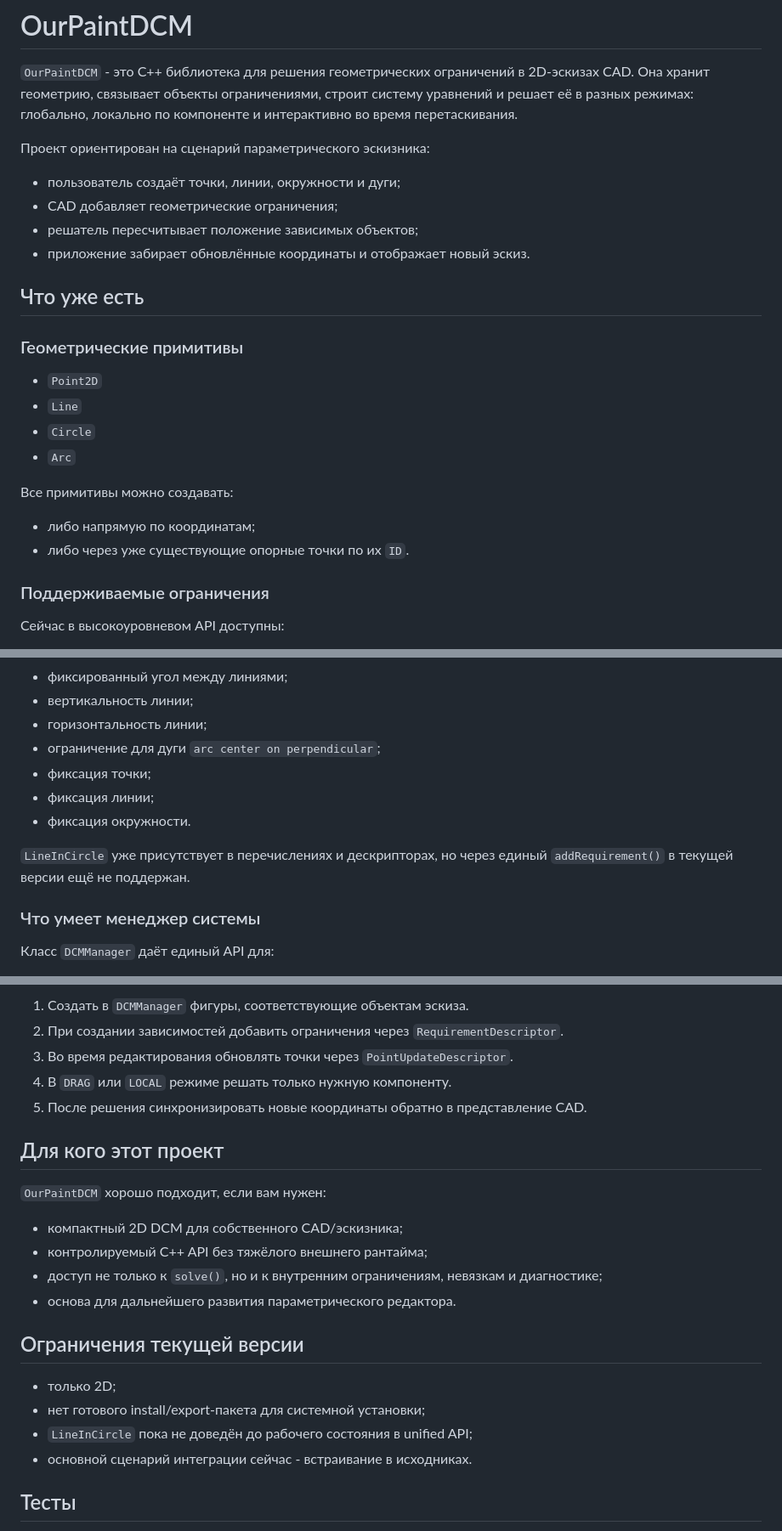
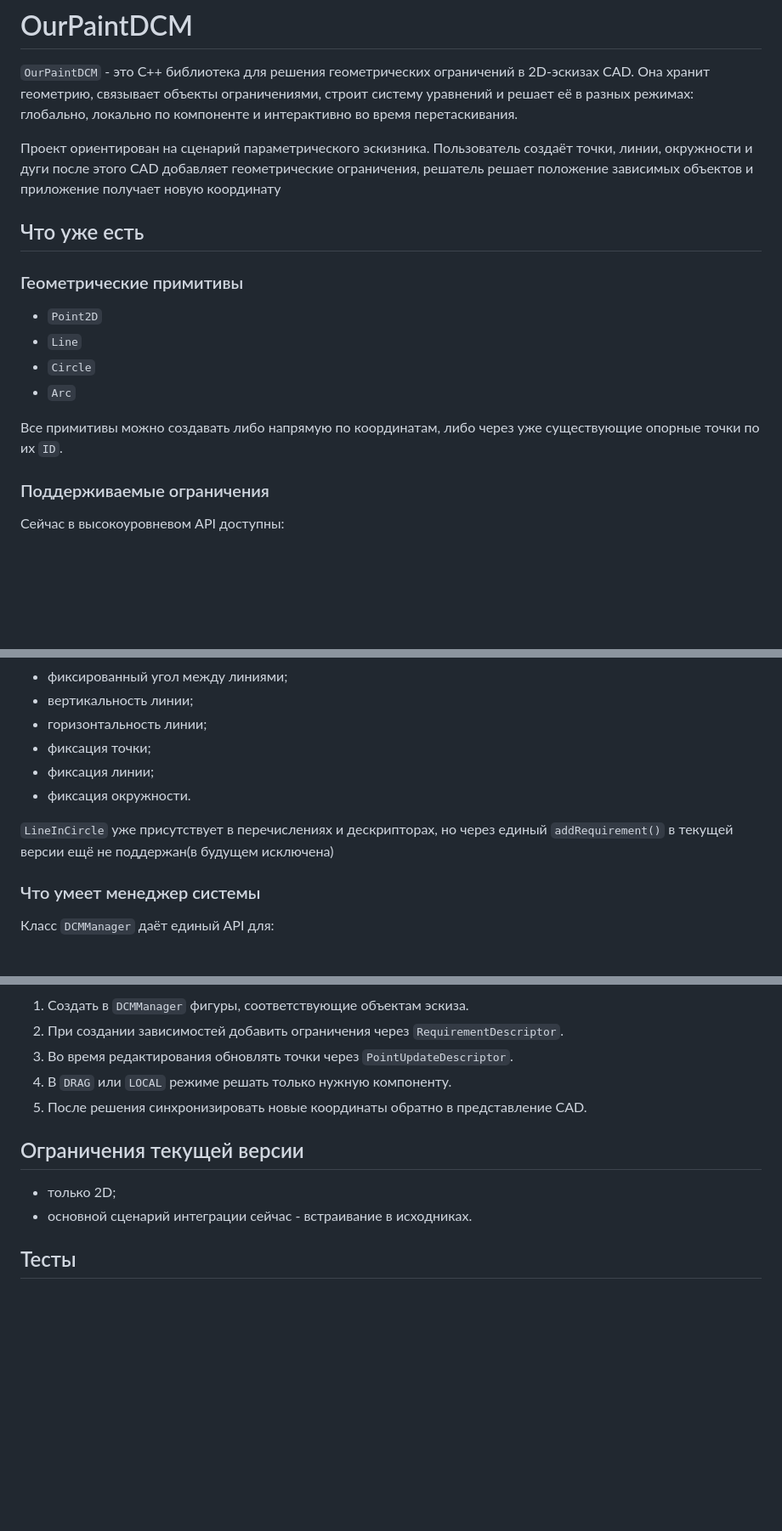
Before and after one commit to OurPaintTeam/OurPaintDCM, a Markdown page: README.md, 3 parts joined by grey strips. Shown at 85% size. Rendered like a GitHub page; blank space fills up the shorter version.

```diff
--- a/README.md
+++ b/README.md
@@ -2,12 +2,7 @@
 
 `OurPaintDCM` - это C++ библиотека для решения геометрических ограничений в 2D-эскизах CAD. Она хранит геометрию, связывает объекты ограничениями, строит систему уравнений и решает её в разных режимах: глобально, локально по компоненте и интерактивно во время перетаскивания.
 
-Проект ориентирован на сценарий параметрического эскизника:
-
-- пользователь создаёт точки, линии, окружности и дуги;
-- CAD добавляет геометрические ограничения;
-- решатель пересчитывает положение зависимых объектов;
-- приложение забирает обновлённые координаты и отображает новый эскиз.
+Проект ориентирован на сценарий параметрического эскизника. Пользователь создаёт точки, линии, окружности и дуги после этого CAD добавляет геометрические ограничения, решатель решает положение зависимых объектов и приложение получает новую координату
 
 ## Что уже есть
 
@@ -18,10 +13,7 @@
 - `Circle`
 - `Arc`
 
-Все примитивы можно создавать:
-
-- либо напрямую по координатам;
-- либо через уже существующие опорные точки по их `ID`.
+Все примитивы можно создавать либо напрямую по координатам, либо через уже существующие опорные точки по их `ID`.
 
 ### Поддерживаемые ограничения
 
@@ -38,12 +30,11 @@
 - фиксированный угол между линиями;
 - вертикальность линии;
 - горизонтальность линии;
-- ограничение для дуги `arc center on perpendicular`;
 - фиксация точки;
 - фиксация линии;
 - фиксация окружности.
 
-`LineInCircle` уже присутствует в перечислениях и дескрипторах, но через единый `addRequirement()` в текущей версии ещё не поддержан.
+`LineInCircle` уже присутствует в перечислениях и дескрипторах, но через единый `addRequirement()` в текущей версии ещё не поддержан(в будущем исключена)
 
 ### Что умеет менеджер системы
 
@@ -287,20 +278,9 @@ target_include_directories(my_cad PRIVATE
 4. В `DRAG` или `LOCAL` режиме решать только нужную компоненту.
 5. После решения синхронизировать новые координаты обратно в представление CAD.
 
-## Для кого этот проект
-
-`OurPaintDCM` хорошо подходит, если вам нужен:
-
-- компактный 2D DCM для собственного CAD/эскизника;
-- контролируемый C++ API без тяжёлого внешнего рантайма;
-- доступ не только к `solve()`, но и к внутренним ограничениям, невязкам и диагностике;
-- основа для дальнейшего развития параметрического редактора.
-
 ## Ограничения текущей версии
 
 - только 2D;
-- нет готового install/export-пакета для системной установки;
-- `LineInCircle` пока не доведён до рабочего состояния в unified API;
 - основной сценарий интеграции сейчас - встраивание в исходниках.
 
 ## Тесты
```
Also changed, not shown: other parts of README.md (+2 -2 lines).
